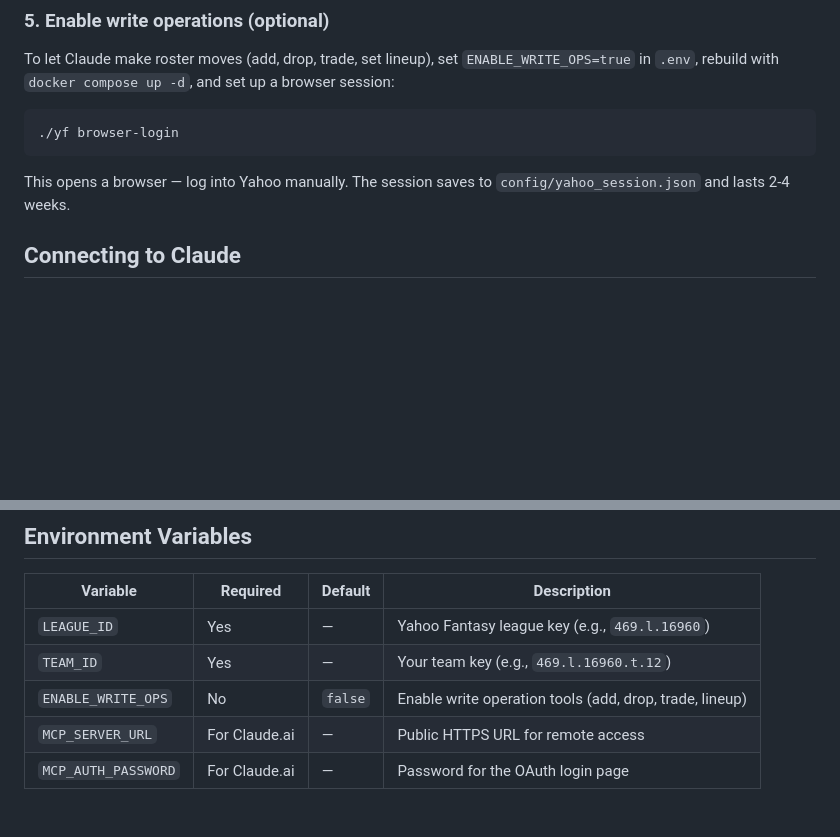
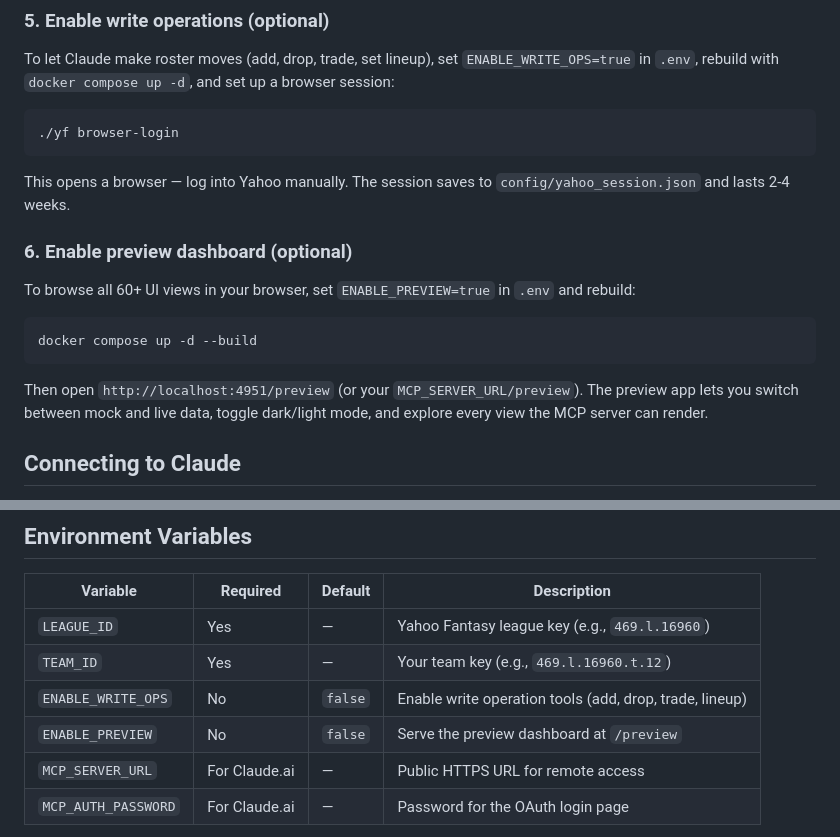
Before and after one commit to jweingardt12/fbb-mcp, a Markdown page: README.md, 2 parts joined by grey strips. Rendered like a GitHub page; blank space fills up the shorter version.

Commit message:
Document ENABLE_PREVIEW env var in README

````diff
--- a/README.md
+++ b/README.md
@@ -120,6 +120,16 @@ To let Claude make roster moves (add, drop, trade, set lineup), set `ENABLE_WRIT
 ```
 
 This opens a browser — log into Yahoo manually. The session saves to `config/yahoo_session.json` and lasts 2-4 weeks.
+
+### 6. Enable preview dashboard (optional)
+
+To browse all 60+ UI views in your browser, set `ENABLE_PREVIEW=true` in `.env` and rebuild:
+
+```bash
+docker compose up -d --build
+```
+
+Then open `http://localhost:4951/preview` (or your `MCP_SERVER_URL/preview`). The preview app lets you switch between mock and live data, toggle dark/light mode, and explore every view the MCP server can render.
 
 ## Connecting to Claude
 
@@ -399,6 +409,7 @@ The `./yf` helper script provides direct CLI access to all functionality:
 | `LEAGUE_ID` | Yes | — | Yahoo Fantasy league key (e.g., `469.l.16960`) |
 | `TEAM_ID` | Yes | — | Your team key (e.g., `469.l.16960.t.12`) |
 | `ENABLE_WRITE_OPS` | No | `false` | Enable write operation tools (add, drop, trade, lineup) |
+| `ENABLE_PREVIEW` | No | `false` | Serve the preview dashboard at `/preview` |
 | `MCP_SERVER_URL` | For Claude.ai | — | Public HTTPS URL for remote access |
 | `MCP_AUTH_PASSWORD` | For Claude.ai | — | Password for the OAuth login page |
 
````
